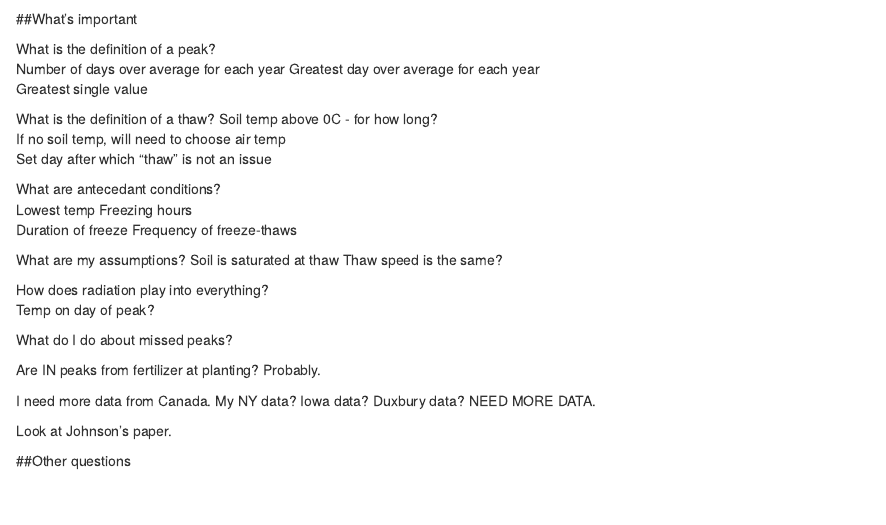
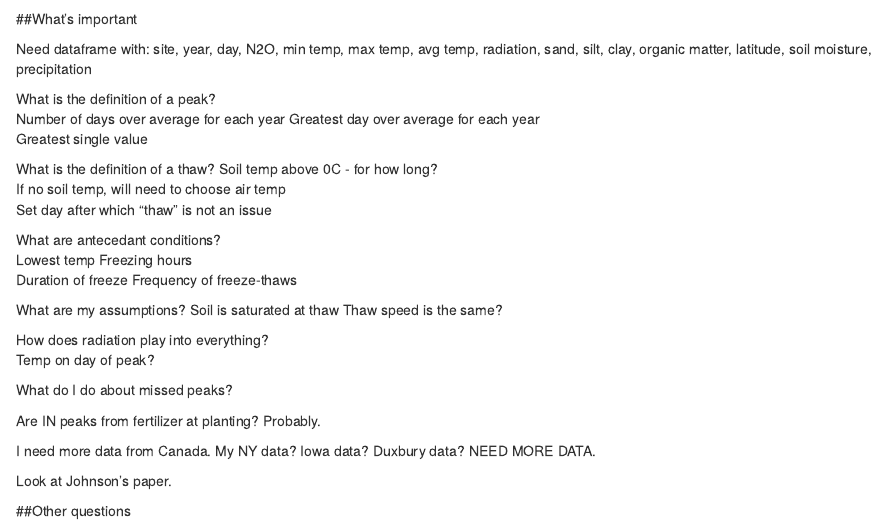
Before and after one commit to sativa/springN2O, an R Markdown document (code/N2O_metaanalysis.Rmd): the page in a window 1100 px wide, from 1200 px down. Rendered offline with R 4.5, knitr and Pandoc, with nearby package versions; some code elsewhere in the file could not run offline.

Commit message:
Setting a game plan

````diff
--- a/code/N2O_metaanalysis.Rmd
+++ b/code/N2O_metaanalysis.Rmd
@@ -150,6 +150,8 @@ ggplot()+
 ```
 ##What's important
 
+Need dataframe with: site, year, day, N2O, min temp, max temp, avg temp, radiation, sand, silt, clay, organic matter, latitude, soil moisture, precipitation
+
 What is the definition of a peak?
   Number of days over average for each year
   Greatest day over average for each year
````
